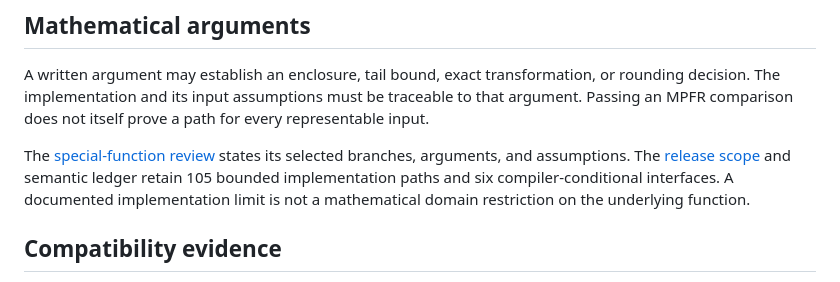
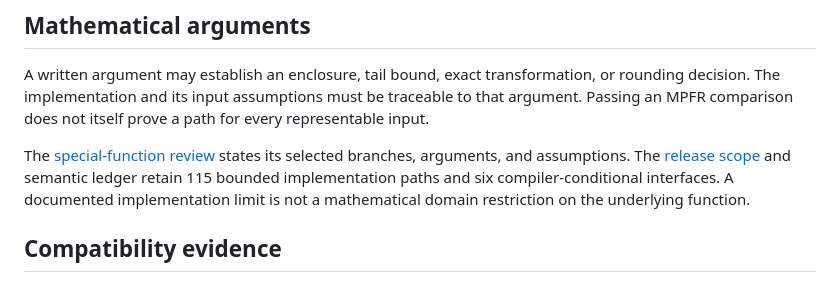
Before and after one commit to KomorebiP/polyphase-float, a Markdown page: docs/CLAIMS_AND_EVIDENCE.md, the part around the change. GitHub-like rendering.

Commit message:
Align claims summary with reviewed bounded contract count
Update the evidence table from105to115 bounded core functions; all other frozen source and manual bytes remain unchanged.

```diff
--- a/docs/CLAIMS_AND_EVIDENCE.md
+++ b/docs/CLAIMS_AND_EVIDENCE.md
@@ -46,7 +46,7 @@ does not itself prove a path for every representable input.
 
 The [special-function review](BRANCH_REVIEW_0.20.0.md) states its selected
 branches, arguments, and assumptions. The [release scope](COMPLETION_SCOPE_0.20.0.md)
-and semantic ledger retain 105 bounded implementation paths and six
+and semantic ledger retain 115 bounded implementation paths and six
 compiler-conditional interfaces. A documented implementation limit is not a
 mathematical domain restriction on the underlying function.
 
```
